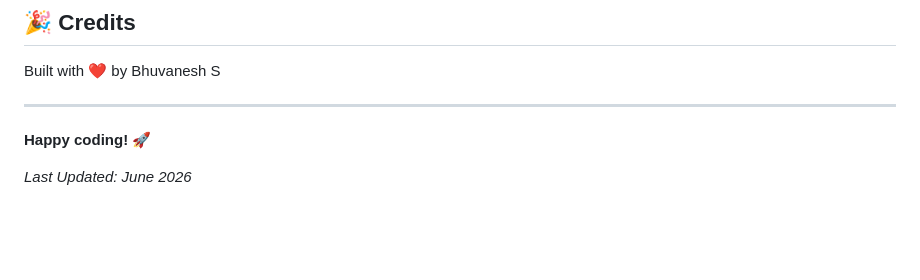
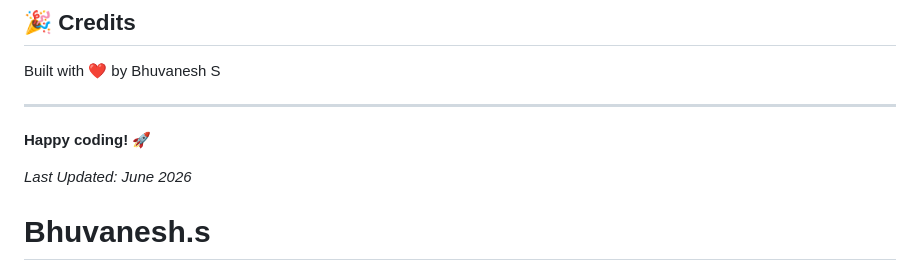
Before and after one commit to Bhuvanesh3602/Bhuvanesh.s, a Markdown page: README.md, the part around the change. Rendered like a GitHub page; blank space fills up the shorter version.

```diff
--- a/README.md
+++ b/README.md
@@ -219,3 +219,4 @@ Built with ❤️ by Bhuvanesh S
 **Happy coding! 🚀**
 
 *Last Updated: June 2026*
+# Bhuvanesh.s
```
